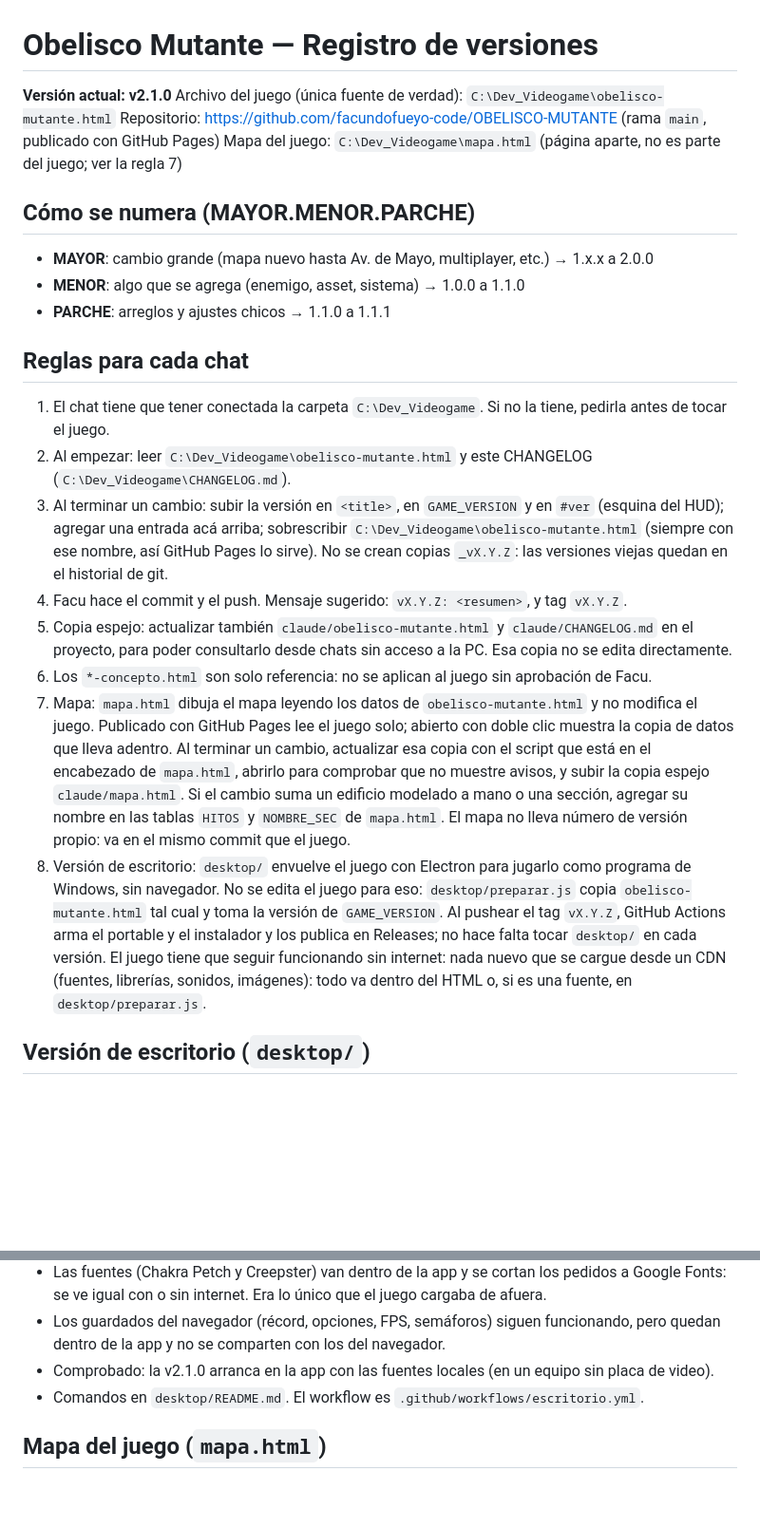
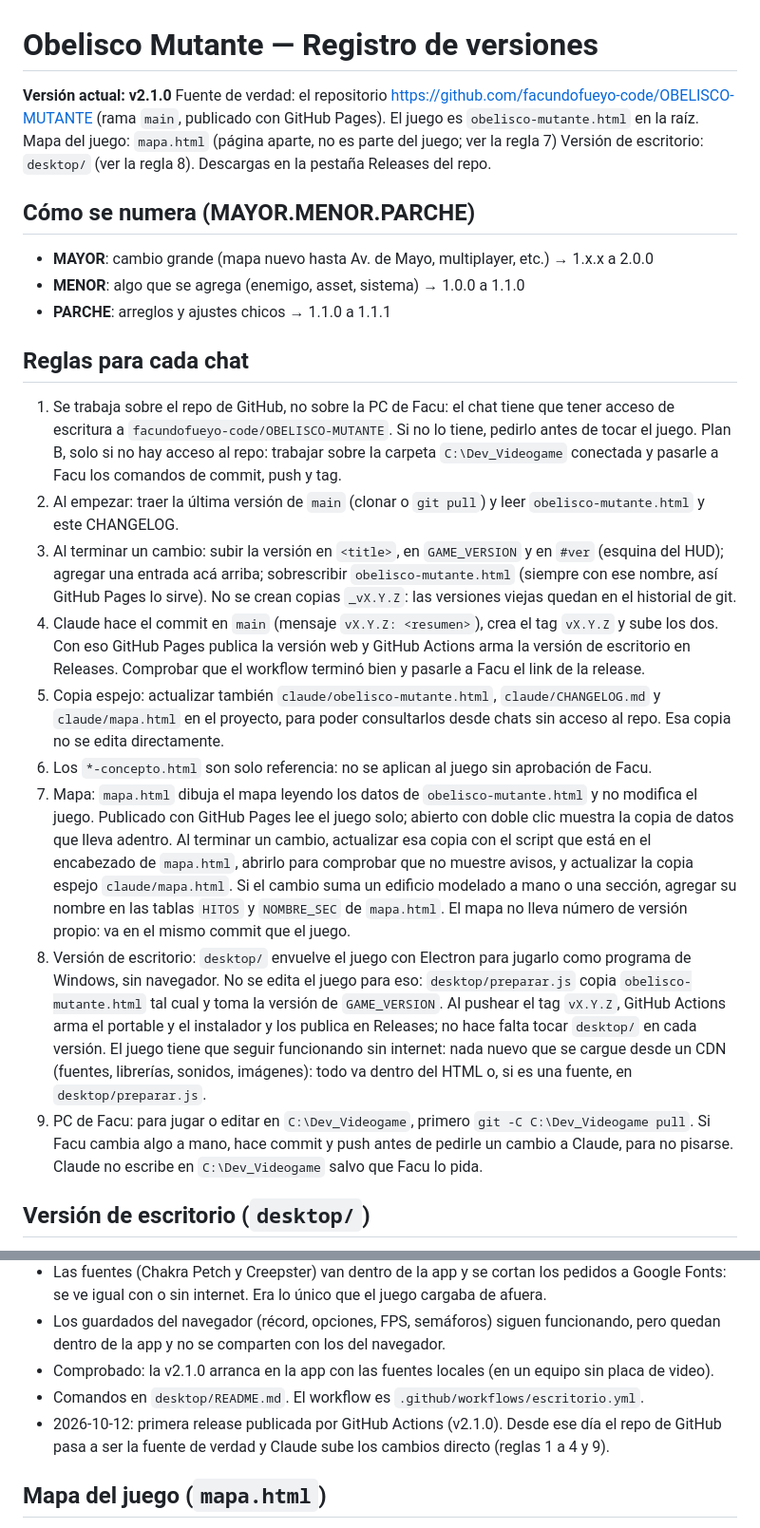
Before and after one commit to facundofueyo-code/OBELISCO-MUTANTE, a Markdown page: CHANGELOG.md, 2 parts joined by grey strips. Shown at 95% size. GitHub-like rendering; blank space fills up the shorter version.

Commit message:
Directivas: el repo de GitHub pasa a ser la fuente de verdad
Claude trabaja sobre el repo y hace commit, tag y push. La PC de Facu
queda como plan B (regla 1) y para jugar o editar a mano (regla 9).

Co-Authored-By: Claude Opus 5.5 <noreply@anthropic.com>
Claude-Session: https://claude.ai/code/session_01AWjibPkvUnBSUeiLsobmpj

```diff
--- a/CHANGELOG.md
+++ b/CHANGELOG.md
@@ -1,9 +1,9 @@
 # Obelisco Mutante — Registro de versiones
 
 **Versión actual: v2.1.0**
-Archivo del juego (única fuente de verdad): `C:\Dev_Videogame\obelisco-mutante.html`
-Repositorio: https://github.com/facundofueyo-code/OBELISCO-MUTANTE (rama `main`, publicado con GitHub Pages)
-Mapa del juego: `C:\Dev_Videogame\mapa.html` (página aparte, no es parte del juego; ver la regla 7)
+Fuente de verdad: el repositorio https://github.com/facundofueyo-code/OBELISCO-MUTANTE (rama `main`, publicado con GitHub Pages). El juego es `obelisco-mutante.html` en la raíz.
+Mapa del juego: `mapa.html` (página aparte, no es parte del juego; ver la regla 7)
+Versión de escritorio: `desktop/` (ver la regla 8). Descargas en la pestaña Releases del repo.
 
 ## Cómo se numera (MAYOR.MENOR.PARCHE)
 - **MAYOR**: cambio grande (mapa nuevo hasta Av. de Mayo, multiplayer, etc.) → 1.x.x a 2.0.0
@@ -11,14 +11,15 @@ Mapa del juego: `C:\Dev_Videogame\mapa.html` (página aparte, no es parte del ju
 - **PARCHE**: arreglos y ajustes chicos → 1.1.0 a 1.1.1
 
 ## Reglas para cada chat
-1. El chat tiene que tener conectada la carpeta `C:\Dev_Videogame`. Si no la tiene, pedirla antes de tocar el juego.
-2. Al empezar: leer `C:\Dev_Videogame\obelisco-mutante.html` y este CHANGELOG (`C:\Dev_Videogame\CHANGELOG.md`).
-3. Al terminar un cambio: subir la versión en `<title>`, en `GAME_VERSION` y en `#ver` (esquina del HUD); agregar una entrada acá arriba; sobrescribir `C:\Dev_Videogame\obelisco-mutante.html` (siempre con ese nombre, así GitHub Pages lo sirve). No se crean copias `_vX.Y.Z`: las versiones viejas quedan en el historial de git.
-4. Facu hace el commit y el push. Mensaje sugerido: `vX.Y.Z: <resumen>`, y tag `vX.Y.Z`.
-5. Copia espejo: actualizar también `claude/obelisco-mutante.html` y `claude/CHANGELOG.md` en el proyecto, para poder consultarlo desde chats sin acceso a la PC. Esa copia no se edita directamente.
+1. Se trabaja sobre el repo de GitHub, no sobre la PC de Facu: el chat tiene que tener acceso de escritura a `facundofueyo-code/OBELISCO-MUTANTE`. Si no lo tiene, pedirlo antes de tocar el juego. Plan B, solo si no hay acceso al repo: trabajar sobre la carpeta `C:\Dev_Videogame` conectada y pasarle a Facu los comandos de commit, push y tag.
+2. Al empezar: traer la última versión de `main` (clonar o `git pull`) y leer `obelisco-mutante.html` y este CHANGELOG.
+3. Al terminar un cambio: subir la versión en `<title>`, en `GAME_VERSION` y en `#ver` (esquina del HUD); agregar una entrada acá arriba; sobrescribir `obelisco-mutante.html` (siempre con ese nombre, así GitHub Pages lo sirve). No se crean copias `_vX.Y.Z`: las versiones viejas quedan en el historial de git.
+4. Claude hace el commit en `main` (mensaje `vX.Y.Z: <resumen>`), crea el tag `vX.Y.Z` y sube los dos. Con eso GitHub Pages publica la versión web y GitHub Actions arma la versión de escritorio en Releases. Comprobar que el workflow terminó bien y pasarle a Facu el link de la release.
+5. Copia espejo: actualizar también `claude/obelisco-mutante.html`, `claude/CHANGELOG.md` y `claude/mapa.html` en el proyecto, para poder consultarlos desde chats sin acceso al repo. Esa copia no se edita directamente.
 6. Los `*-concepto.html` son solo referencia: no se aplican al juego sin aprobación de Facu.
-7. Mapa: `mapa.html` dibuja el mapa leyendo los datos de `obelisco-mutante.html` y no modifica el juego. Publicado con GitHub Pages lee el juego solo; abierto con doble clic muestra la copia de datos que lleva adentro. Al terminar un cambio, actualizar esa copia con el script que está en el encabezado de `mapa.html`, abrirlo para comprobar que no muestre avisos, y subir la copia espejo `claude/mapa.html`. Si el cambio suma un edificio modelado a mano o una sección, agregar su nombre en las tablas `HITOS` y `NOMBRE_SEC` de `mapa.html`. El mapa no lleva número de versión propio: va en el mismo commit que el juego.
+7. Mapa: `mapa.html` dibuja el mapa leyendo los datos de `obelisco-mutante.html` y no modifica el juego. Publicado con GitHub Pages lee el juego solo; abierto con doble clic muestra la copia de datos que lleva adentro. Al terminar un cambio, actualizar esa copia con el script que está en el encabezado de `mapa.html`, abrirlo para comprobar que no muestre avisos, y actualizar la copia espejo `claude/mapa.html`. Si el cambio suma un edificio modelado a mano o una sección, agregar su nombre en las tablas `HITOS` y `NOMBRE_SEC` de `mapa.html`. El mapa no lleva número de versión propio: va en el mismo commit que el juego.
 8. Versión de escritorio: `desktop/` envuelve el juego con Electron para jugarlo como programa de Windows, sin navegador. No se edita el juego para eso: `desktop/preparar.js` copia `obelisco-mutante.html` tal cual y toma la versión de `GAME_VERSION`. Al pushear el tag `vX.Y.Z`, GitHub Actions arma el portable y el instalador y los publica en Releases; no hace falta tocar `desktop/` en cada versión. El juego tiene que seguir funcionando sin internet: nada nuevo que se cargue desde un CDN (fuentes, librerías, sonidos, imágenes): todo va dentro del HTML o, si es una fuente, en `desktop/preparar.js`.
+9. PC de Facu: para jugar o editar en `C:\Dev_Videogame`, primero `git -C C:\Dev_Videogame pull`. Si Facu cambia algo a mano, hace commit y push antes de pedirle un cambio a Claude, para no pisarse. Claude no escribe en `C:\Dev_Videogame` salvo que Facu lo pida.
 
 ## Versión de escritorio (`desktop/`)
 - Hecha el 2026-10-12 sobre la v2.1.0, a pedido de Facu, para tener el juego descargable. No cambia la versión del juego.
@@ -27,6 +28,7 @@ Mapa del juego: `C:\Dev_Videogame\mapa.html` (página aparte, no es parte del ju
 - Los guardados del navegador (récord, opciones, FPS, semáforos) siguen funcionando, pero quedan dentro de la app y no se comparten con los del navegador.
 - Comprobado: la v2.1.0 arranca en la app con las fuentes locales (en un equipo sin placa de video).
 - Comandos en `desktop/README.md`. El workflow es `.github/workflows/escritorio.yml`.
+- 2026-10-12: primera release publicada por GitHub Actions (v2.1.0). Desde ese día el repo de GitHub pasa a ser la fuente de verdad y Claude sube los cambios directo (reglas 1 a 4 y 9).
 
 ## Mapa del juego (`mapa.html`)
 - Hecho el 2026-10-03 sobre la v1.14.0, a pedido de Facu, para ver cómo va el mapa y planear ampliaciones. No cambia la versión del juego.
```
